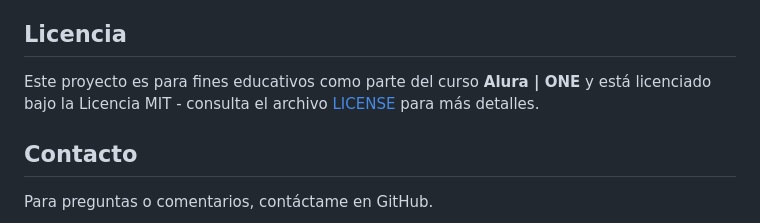
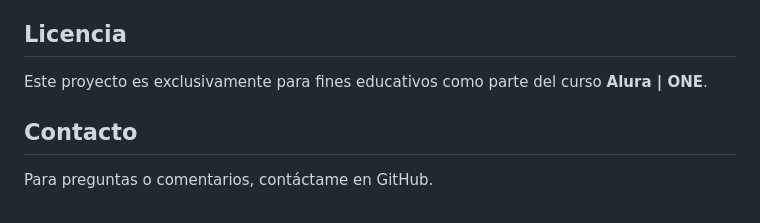
Before and after one commit to DavidFPR/alura-geek, a Markdown page: README.md, the part around the change. GitHub-like rendering.

Commit message:
Corrige error en el README.md

```diff
--- a/README.md
+++ b/README.md
@@ -74,7 +74,7 @@ Una vez que el proyecto esté en ejecución localmente, puedes:
 
 ## Licencia
 
-Este proyecto es para fines educativos como parte del curso **Alura | ONE** y está licenciado bajo la Licencia MIT - consulta el archivo [LICENSE](LICENSE) para más detalles.
+Este proyecto es exclusivamente para fines educativos como parte del curso **Alura | ONE**.
 
 ## Contacto
 
```
